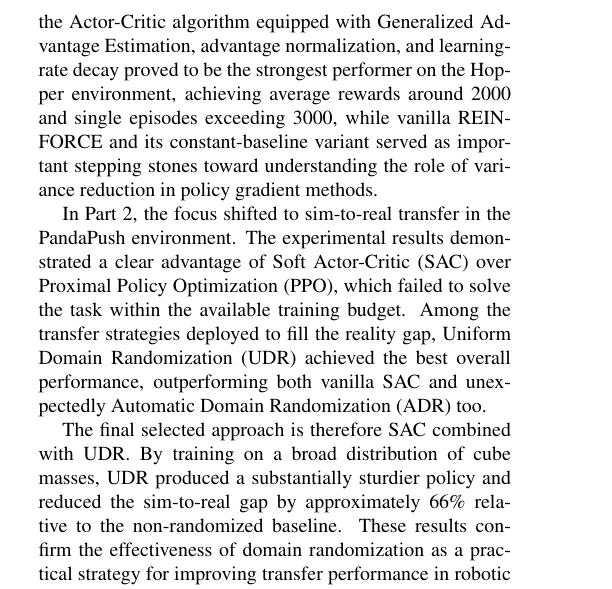
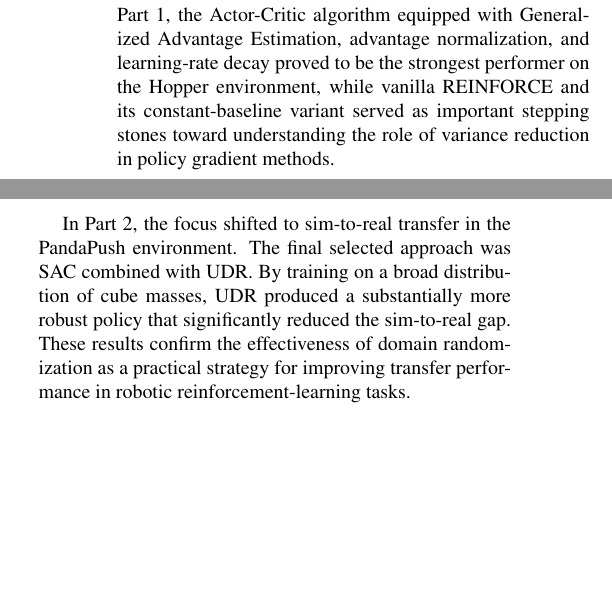
Before and after one commit to Mark2Mac/FAIML_group_64_clean, a LaTeX paper (report_cvpr/CVPR_2026_Submission_Template/main.tex, which reads report_cvpr/CVPR_2026_Submission_Template/sections/conclusions.tex): part of one column of page 6 of 7 before the commit and two parts of the columns of page 6 of 7 after it, the two joined at a grey line, cut so that both start at the same text, the shorter picture padded with empty space. Compiled offline with pdfLaTeX.

Commit message:
additional cuts + fix typo

```diff
--- a/report_cvpr/CVPR_2026_Submission_Template/sections/conclusions.tex
+++ b/report_cvpr/CVPR_2026_Submission_Template/sections/conclusions.tex
@@ -4,18 +4,12 @@ This project explored reinforcement learning for continuous control and
 sim-to-real transfer across two tasks. In Part 1, the Actor-Critic algorithm
 equipped with Generalized Advantage Estimation, advantage normalization,
 and learning-rate decay proved to be the strongest performer on the Hopper
-environment, achieving average rewards around 2000 and single episodes
-exceeding 3000, while vanilla REINFORCE and its constant-baseline variant
+environment, while vanilla REINFORCE and its constant-baseline variant
 served as important stepping stones toward understanding the role of
 variance reduction in policy gradient methods.
 
-In Part 2, the focus shifted to sim-to-real transfer in the PandaPush environment. The experimental results demonstrated
-a clear advantage of Soft Actor-Critic (SAC) over Proximal Policy Optimization (PPO), which failed to solve the task within
-the available training budget. Among the transfer strategies deployed to fill the reality gap,
-Uniform Domain Randomization (UDR) achieved the best overall performance, outperforming both vanilla SAC and
-unexpectedly Automatic Domain Randomization (ADR) too.
-
-The final selected approach is therefore SAC combined with UDR. By training on a broad distribution of cube masses,
-UDR produced a substantially sturdier policy and reduced the sim-to-real gap by approximately 66\% relative to
-the non-randomized baseline. These results confirm the effectiveness of domain randomization as a practical strategy
+In Part 2, the focus shifted to sim-to-real transfer in the PandaPush environment.
+The final selected approach was SAC combined with UDR. By training on a broad distribution of cube masses,
+UDR produced a substantially more robust policy that significantly reduced the sim-to-real gap.
+These results confirm the effectiveness of domain randomization as a practical strategy
 for improving transfer performance in robotic reinforcement-learning tasks.
```
Also changed, not shown: report_cvpr/CVPR_2026_Submission_Template/sections/discussion.tex (+1 -1 lines), report_cvpr/CVPR_2026_Submission_Template/sections/experiments.tex (+1 -6 lines), 1 other file.
